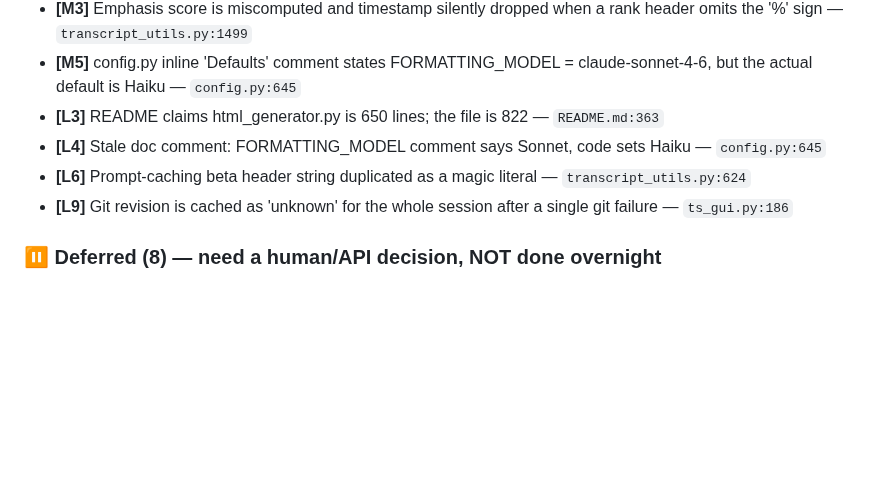
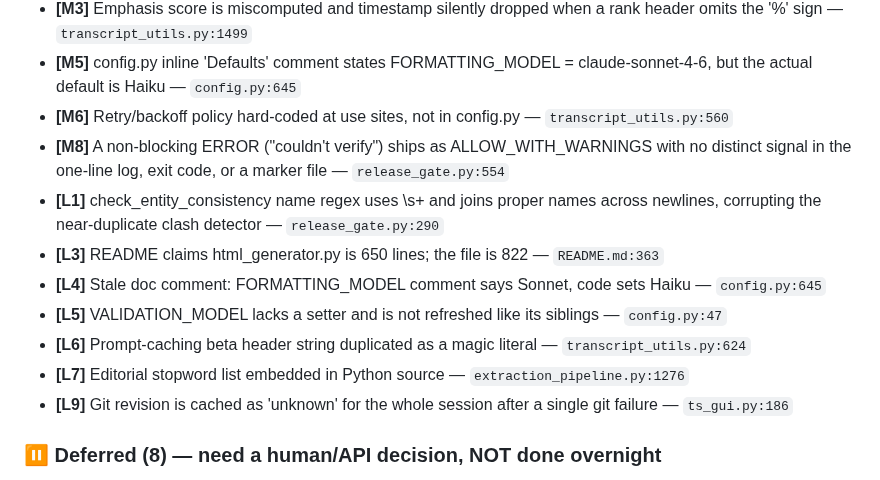
Before and after one commit to dbgnvan2/trans-summary, a Markdown page: TODO.md, the part around one of its changes. GitHub-like rendering; blank space fills up the shorter version.

```diff
--- a/TODO.md
+++ b/TODO.md
@@ -24,9 +24,14 @@ Full report: `docs/CODE_REVIEW_2026-07-18.md` (45-agent adversarial review, refu
 - **[H13]** Stored XSS: untrusted transcript + LLM fields flow unescaped into the HTML/PDF bundle — `transcript_utils.py:1642`
 - **[M3]** Emphasis score is miscomputed and timestamp silently dropped when a rank header omits the '%' sign — `transcript_utils.py:1499`
 - **[M5]** config.py inline 'Defaults' comment states FORMATTING_MODEL = claude-sonnet-4-6, but the actual default is Haiku — `config.py:645`
+- **[M6]** Retry/backoff policy hard-coded at use sites, not in config.py — `transcript_utils.py:560`
+- **[M8]** A non-blocking ERROR ("couldn't verify") ships as ALLOW_WITH_WARNINGS with no distinct signal in the one-line log, exit code, or a marker file — `release_gate.py:554`
+- **[L1]** check_entity_consistency name regex uses \s+ and joins proper names across newlines, corrupting the near-duplicate clash detector — `release_gate.py:290`
 - **[L3]** README claims html_generator.py is 650 lines; the file is 822 — `README.md:363`
 - **[L4]** Stale doc comment: FORMATTING_MODEL comment says Sonnet, code sets Haiku — `config.py:645`
+- **[L5]** VALIDATION_MODEL lacks a setter and is not refreshed like its siblings — `config.py:47`
 - **[L6]** Prompt-caching beta header string duplicated as a magic literal — `transcript_utils.py:624`
+- **[L7]** Editorial stopword list embedded in Python source — `extraction_pipeline.py:1276`
 - **[L9]** Git revision is cached as 'unknown' for the whole session after a single git failure — `ts_gui.py:186`
 
 ### ⏸ Deferred (8) — need a human/API decision, NOT done overnight
```
Also changed, not shown: other parts of TODO.md (+2 -17 lines), CHANGELOG.md (+12 -0 lines).
